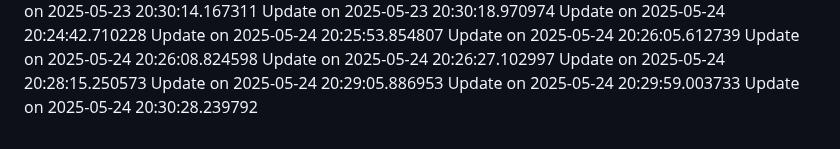
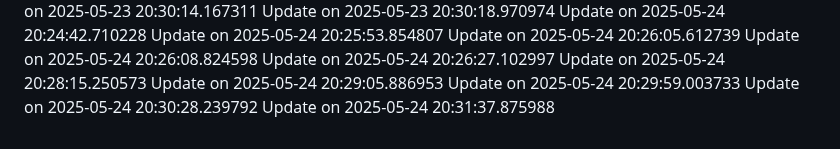
Before and after one commit to nahmad0/nahmadpushes, a Markdown page: changelog.md, the part around the change. Rendered like a GitHub page.

```diff
--- a/changelog.md
+++ b/changelog.md
@@ -129,3 +129,4 @@ Update on 2025-05-24 20:28:15.250573
 Update on 2025-05-24 20:29:05.886953
 Update on 2025-05-24 20:29:59.003733
 Update on 2025-05-24 20:30:28.239792
+Update on 2025-05-24 20:31:37.875988
```
